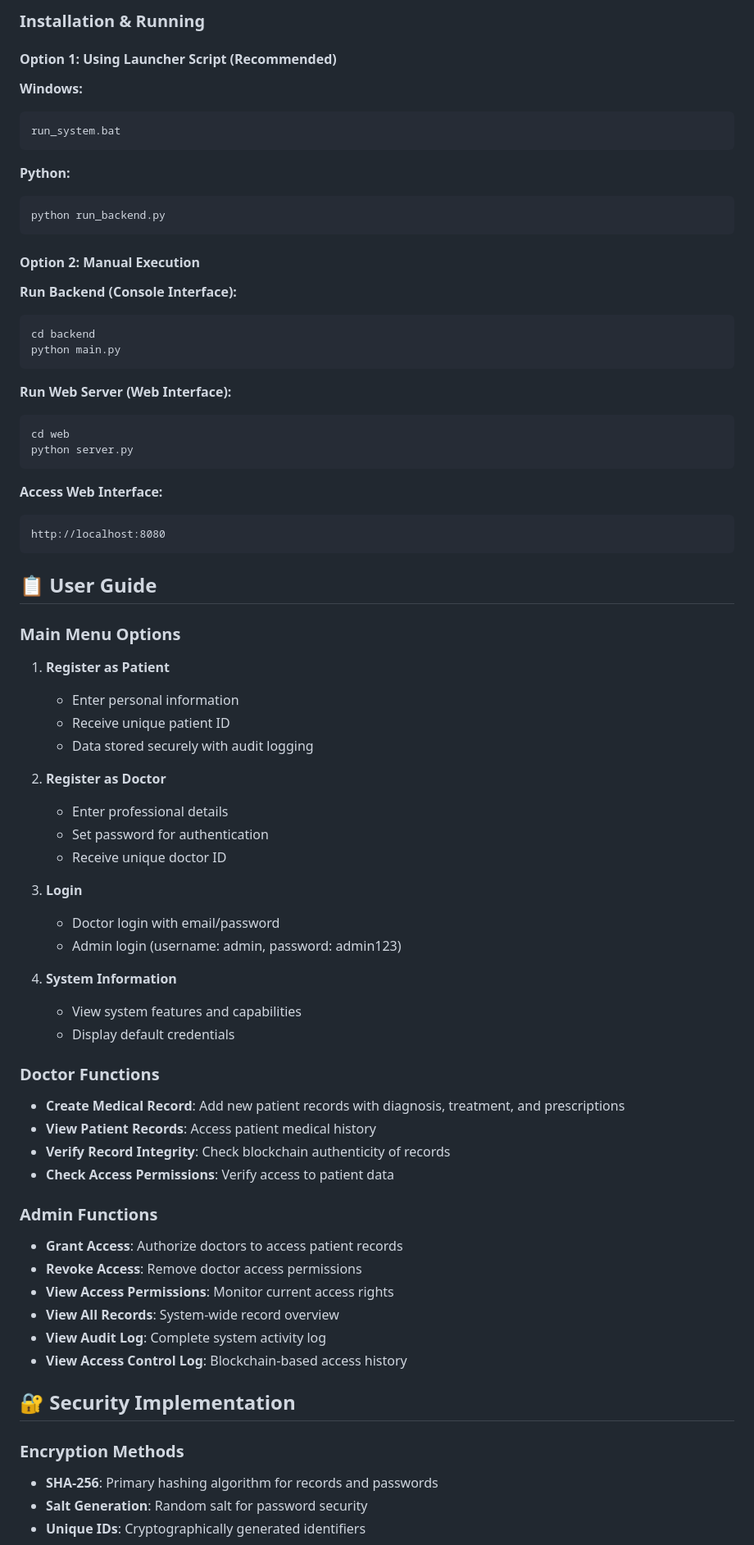
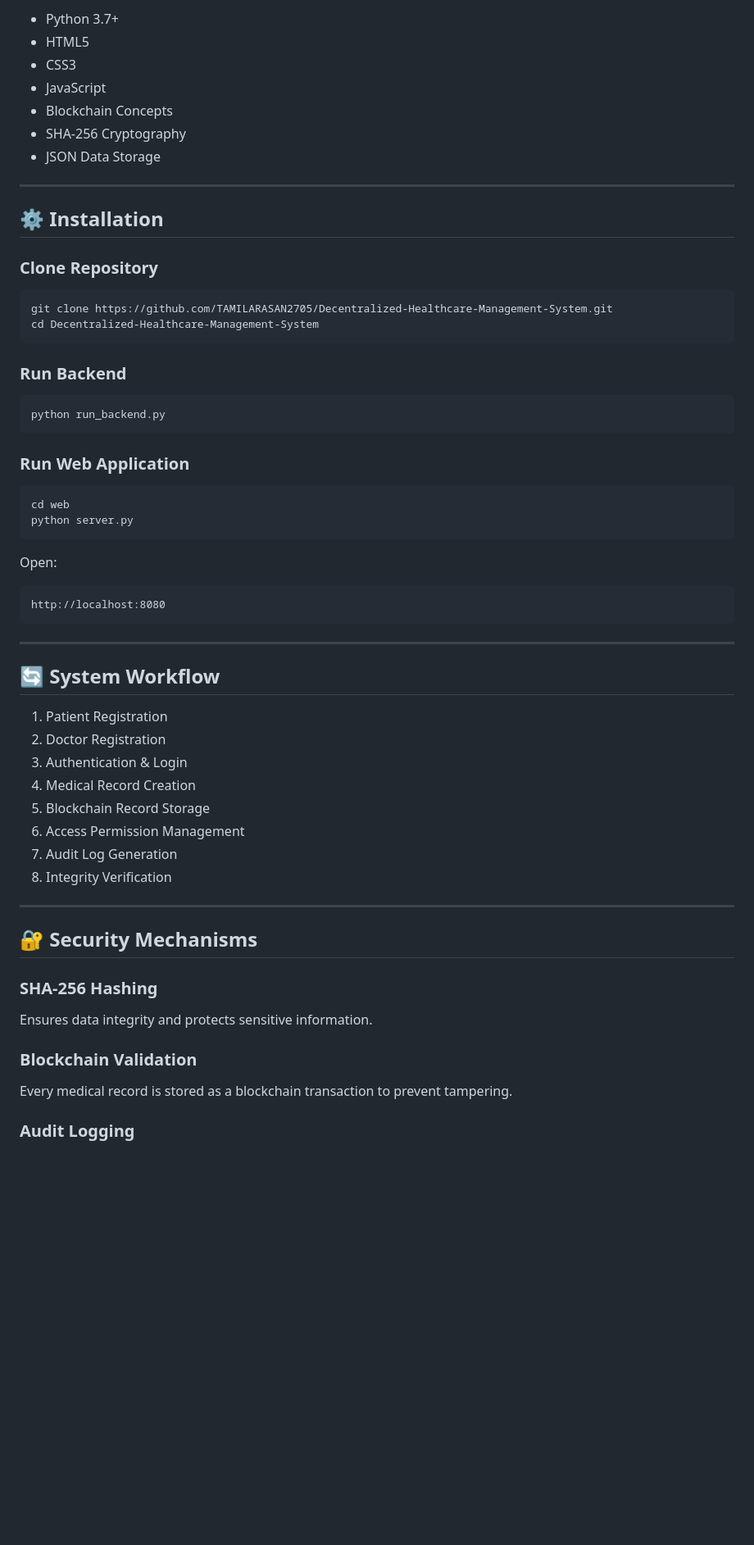
Before and after one commit to TAMILARASAN2705/Decentralized-Healthcare-Management-System, a Markdown page: README.md, the part around one of its changes. Shown at 82% size. Drawn GitHub-style; blank space fills up the shorter version.

Commit message:
Revise README for clarity and improved structure
Updated README to enhance clarity and structure, including improved descriptions of features, system overview, and installation instructions.

````diff
--- a/README.md
+++ b/README.md
@@ -63,77 +81,66 @@ Medical/
 
-### Installation & Running
+* Python 3.7+
+* HTML5
+* CSS3
+* JavaScript
+* Blockchain Concepts
+* SHA-256 Cryptography
+* JSON Data Storage
 
-#### Option 1: Using Launcher Script (Recommended)
+---
 
-**Windows:**
+## ⚙️ Installation
+
+### Clone Repository
+
 ```bash
-run_system.bat
+git clone https://github.com/TAMILARASAN2705/Decentralized-Healthcare-Management-System.git
+cd Decentralized-Healthcare-Management-System
 ```
 
-**Python:**
+### Run Backend
+
 ```bash
 python run_backend.py
 ```
 
-#### Option 2: Manual Execution
+### Run Web Application
 
-**Run Backend (Console Interface):**
-```bash
-cd backend
-python main.py
-```
-
-**Run Web Server (Web Interface):**
 ```bash
 cd web
 python server.py
 ```
 
-**Access Web Interface:**
-```
+Open:
+
+```text
 http://localhost:8080
 ```
 
-## 📋 User Guide
+---
 
-### Main Menu Options
+## 🔄 System Workflow
 
-1. **Register as Patient**
-   - Enter personal information
-   - Receive unique patient ID
-   - Data stored securely with audit logging
+1. Patient Registration
+2. Doctor Registration
+3. Authentication & Login
+4. Medical Record Creation
+5. Blockchain Record Storage
+6. Access Permission Management
+7. Audit Log Generation
+8. Integrity Verification
 
-2. **Register as Doctor**
-   - Enter professional details
-   - Set password for authentication
-   - Receive unique doctor ID
+---
 
-3. **Login**
-   - Doctor login with email/password
-   - Admin login (username: admin, password: admin123)
+## 🔐 Security Mechanisms
 
-4. **System Information**
-   - View system features and capabilities
-   - Display default credentials
+### SHA-256 Hashing
 
-### Doctor Functions
-- **Create Medical Record**: Add new patient records with diagnosis, treatment, and prescriptions
-- **View Patient Records**: Access patient medical history
-- **Verify Record Integrity**: Check blockchain authenticity of records
-- **Check Access Permissions**: Verify access to patient data
+Ensures data integrity and protects sensitive information.
 
-### Admin Functions
-- **Grant Access**: Authorize doctors to access patient records
-- **Revoke Access**: Remove doctor access permissions
-- **View Access Permissions**: Monitor current access rights
-- **View All Records**: System-wide record overview
-- **View Audit Log**: Complete system activity log
-- **View Access Control Log**: Blockchain-based access history
+### Blockchain Validation
 
-## 🔐 Security Implementation
+Every medical record is stored as a blockchain transaction to prevent tampering.
 
-### Encryption Methods
-- **SHA-256**: Primary hashing algorithm for records and passwords
-- **Salt Generation**: Random salt for password security
-- **Unique IDs**: Cryptographically generated identifiers
+### Audit Logging
 
````
Also changed, not shown: other parts of README.md (+115 -196 lines).
